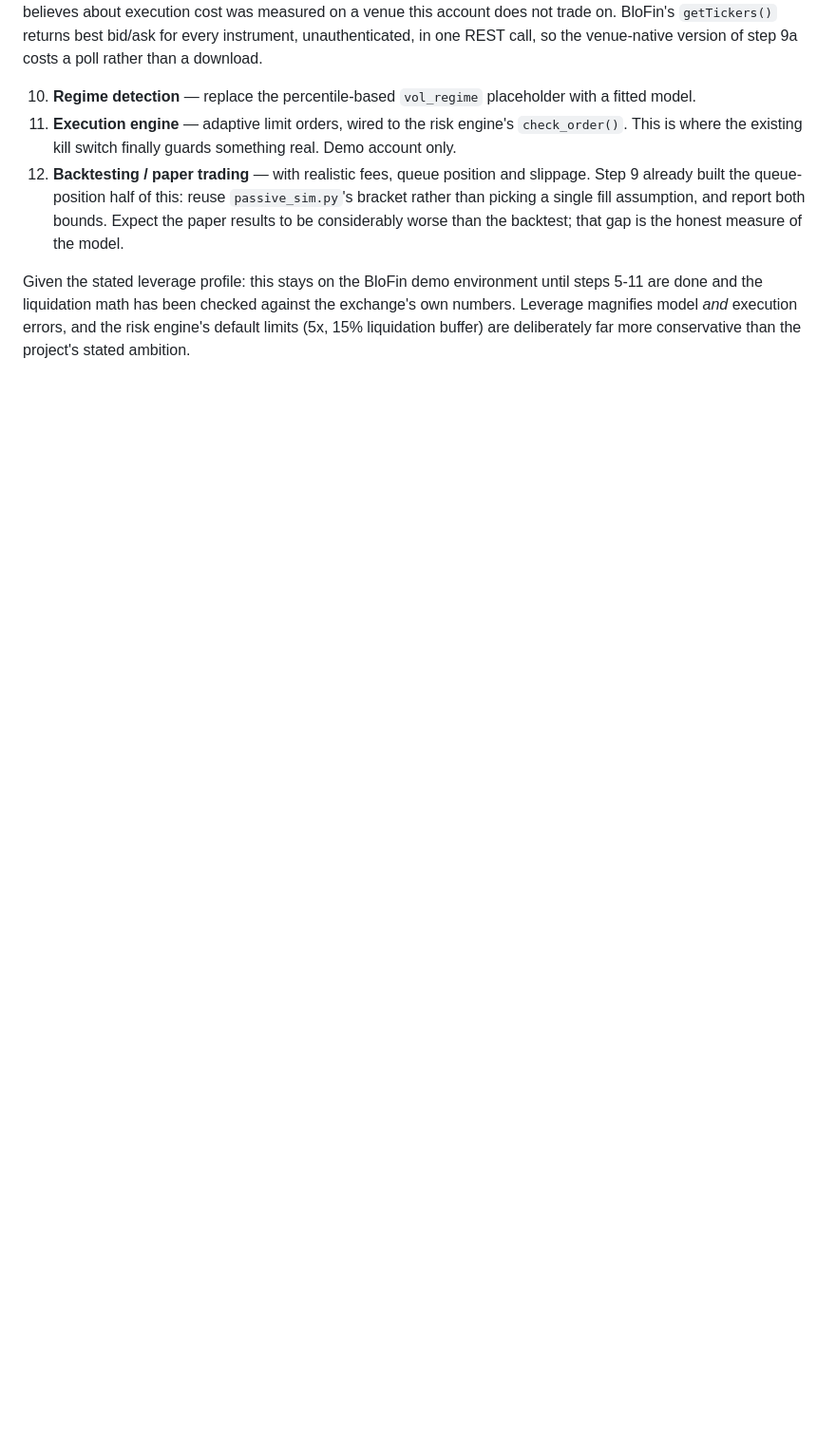
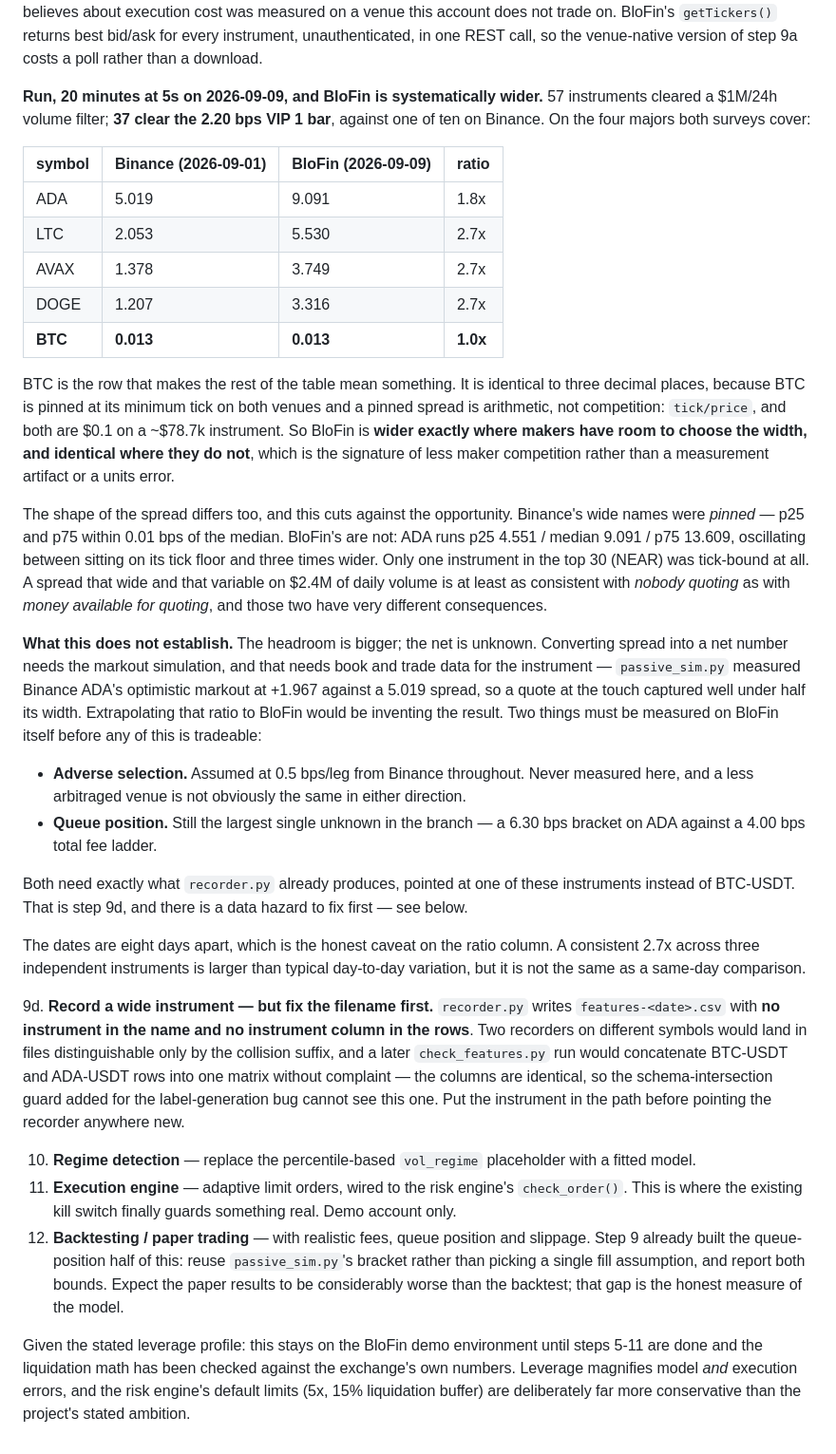
Before and after one commit to P1ayer-1/algo-trading, a Markdown page: README.md, the part around one of its changes. Shown at 95% size. Drawn GitHub-style; blank space fills up the shorter version.

Commit message:
BloFin spreads are 2-3x Binance's, and BTC is the control that proves it
20 minutes at 5s on 2026-09-09. 57 instruments cleared a $1M/24h volume
filter and 37 clear the 2.20 bps VIP 1 bar, against one of ten on Binance.

On the four majors both surveys cover, BloFin runs 1.8-2.7x wider. BTC is the
row that makes the rest mean something: identical to three decimal places,
because BTC is pinned at its minimum tick on both venues and a pinned spread
is arithmetic rather than competition. So BloFin is wider exactly where makers
have room to choose the width and identical where they do not, which is the
signature of less maker competition rather than a units error on my part.

The shape differs in a way that cuts against the opportunity. Binance's wide
names were pinned, p25 and p75 within 0.01 bps of the median. BloFin's are
not: ADA runs 4.551 / 9.091 / 13.609, oscillating between its tick floor and
three times wider, on $2.4M of daily volume. That is at least as consistent
with nobody quoting as with money available for quoting.

The headroom is bigger; the net is still unknown, and extrapolating Binance's
markout ratio would be inventing it. Adverse selection and queue position both
have to be measured on BloFin, which needs the recorder pointed at one of
these instruments.

Which surfaces a hazard worth fixing first: recorder.py writes
features-<date>.csv with no instrument in the name and no instrument column,
so two symbols would merge into one matrix silently. The schema-intersection
guard added earlier this session cannot catch it — the columns are identical.

Co-Authored-By: Claude Opus 5 <noreply@anthropic.com>

```diff
--- a/README.md
+++ b/README.md
@@ -544,6 +544,69 @@ Next, in order:
    a venue this account does not trade on. BloFin's `getTickers()` returns best
    bid/ask for every instrument, unauthenticated, in one REST call, so the
    venue-native version of step 9a costs a poll rather than a download.
+
+   **Run, 20 minutes at 5s on 2026-09-09, and BloFin is systematically wider.**
+   57 instruments cleared a $1M/24h volume filter; **37 clear the 2.20 bps
+   VIP 1 bar**, against one of ten on Binance. On the four majors both surveys
+   cover:
+
+   | symbol | Binance (2026-09-01) | BloFin (2026-09-09) | ratio |
+   |---|---|---|---|
+   | ADA | 5.019 | 9.091 | 1.8x |
+   | LTC | 2.053 | 5.530 | 2.7x |
+   | AVAX | 1.378 | 3.749 | 2.7x |
+   | DOGE | 1.207 | 3.316 | 2.7x |
+   | **BTC** | **0.013** | **0.013** | **1.0x** |
+
+   BTC is the row that makes the rest of the table mean something. It is
+   identical to three decimal places, because BTC is pinned at its minimum
+   tick on both venues and a pinned spread is arithmetic, not competition:
+   `tick/price`, and both are $0.1 on a ~$78.7k instrument. So BloFin is
+   **wider exactly where makers have room to choose the width, and identical
+   where they do not**, which is the signature of less maker competition
+   rather than a measurement artifact or a units error.
+
+   The shape of the spread differs too, and this cuts against the opportunity.
+   Binance's wide names were *pinned* — p25 and p75 within 0.01 bps of the
+   median. BloFin's are not: ADA runs p25 4.551 / median 9.091 / p75 13.609,
+   oscillating between sitting on its tick floor and three times wider. Only
+   one instrument in the top 30 (NEAR) was tick-bound at all. A spread that
+   wide and that variable on $2.4M of daily volume is at least as consistent
+   with *nobody quoting* as with *money available for quoting*, and those two
+   have very different consequences.
+
+   **What this does not establish.** The headroom is bigger; the net is
+   unknown. Converting spread into a net number needs the markout simulation,
+   and that needs book and trade data for the instrument — `passive_sim.py`
+   measured Binance ADA's optimistic markout at +1.967 against a 5.019 spread,
+   so a quote at the touch captured well under half its width. Extrapolating
+   that ratio to BloFin would be inventing the result. Two things must be
+   measured on BloFin itself before any of this is tradeable:
+
+   - **Adverse selection.** Assumed at 0.5 bps/leg from Binance throughout.
+     Never measured here, and a less arbitraged venue is not obviously the
+     same in either direction.
+   - **Queue position.** Still the largest single unknown in the branch — a
+     6.30 bps bracket on ADA against a 4.00 bps total fee ladder.
+
+   Both need exactly what `recorder.py` already produces, pointed at one of
+   these instruments instead of BTC-USDT. That is step 9d, and there is a data
+   hazard to fix first — see below.
+
+   The dates are eight days apart, which is the honest caveat on the ratio
+   column. A consistent 2.7x across three independent instruments is larger
+   than typical day-to-day variation, but it is not the same as a same-day
+   comparison.
+
+9d. **Record a wide instrument — but fix the filename first.** `recorder.py`
+   writes `features-<date>.csv` with **no instrument in the name and no
+   instrument column in the rows**. Two recorders on different symbols would
+   land in files distinguishable only by the collision suffix, and a later
+   `check_features.py` run would concatenate BTC-USDT and ADA-USDT rows into
+   one matrix without complaint — the columns are identical, so the
+   schema-intersection guard added for the label-generation bug cannot see
+   this one. Put the instrument in the path before pointing the recorder
+   anywhere new.
 
 10. **Regime detection** — replace the percentile-based `vol_regime`
    placeholder with a fitted model.
```
Also changed, not shown: other parts of README.md (+1 -1 lines).
